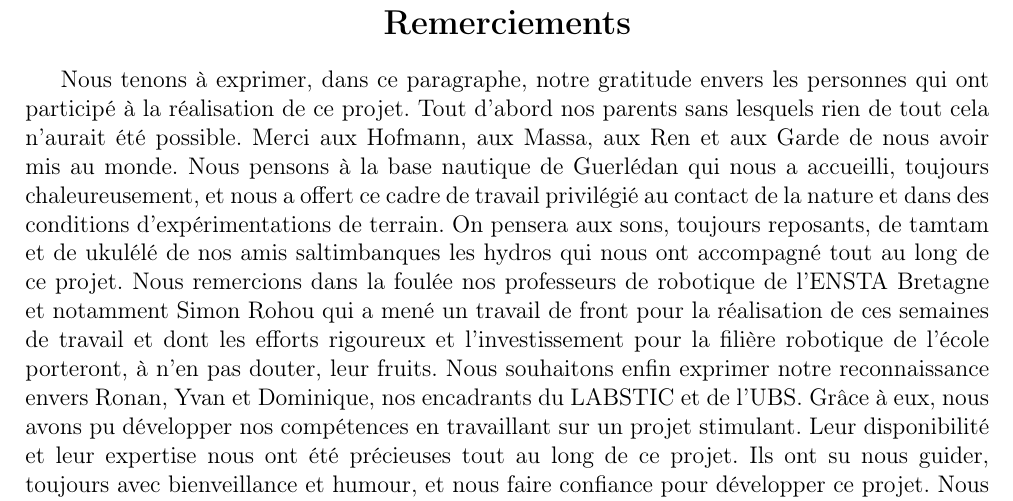
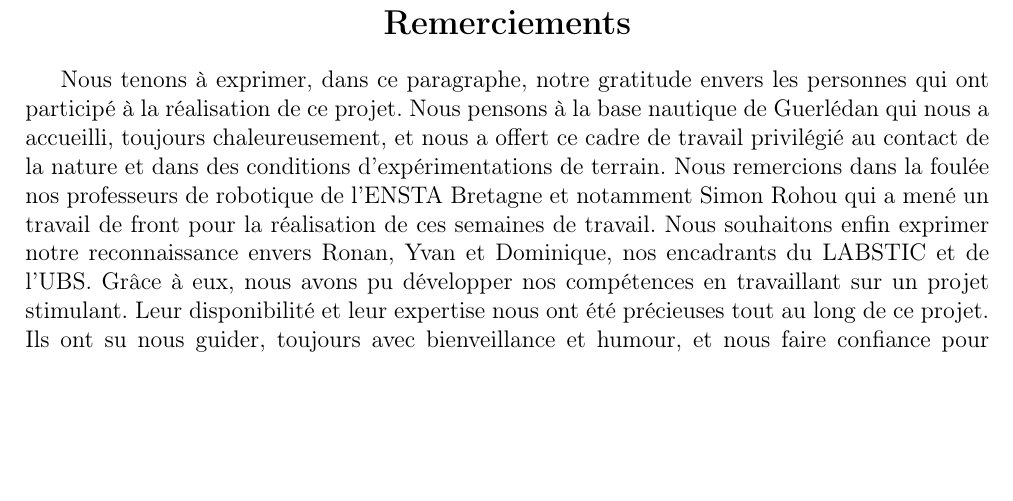
Before and after one commit to ThMassa/docking, a LaTeX document (Rapport/main.tex): part of page 4 of 27, cut so that both start at the same text, the shorter picture padded with empty space. Compiled offline with pdfLaTeX.

Commit message:
modif remerciements

```diff
--- a/Rapport/main.tex
+++ b/Rapport/main.tex
@@ -34,10 +34,8 @@
 \newpage
 \section*{\centering Remerciements}
 Nous tenons à exprimer, dans ce paragraphe, notre gratitude envers les personnes qui ont participé à la réalisation de ce projet.
-Tout d'abord nos parents sans lesquels rien de tout cela n'aurait été possible. Merci aux Hofmann, aux Massa, aux Ren et aux Garde de nous avoir mis au monde.
 Nous pensons à la base nautique de Guerlédan qui nous a accueilli, toujours chaleureusement, et nous a offert ce cadre de travail privilégié au contact de la nature et dans des conditions d'expérimentations de terrain.
-On pensera aux sons, toujours reposants, de tamtam et de ukulélé de nos amis saltimbanques les hydros qui nous ont accompagné tout au long de ce projet.
-Nous remercions dans la foulée nos professeurs de robotique de l'ENSTA Bretagne et notamment Simon Rohou qui a mené un travail de front pour la réalisation de ces semaines de travail et dont les efforts rigoureux et l'investissement pour la filière robotique de l'école porteront, à n'en pas douter, leur fruits.
+Nous remercions dans la foulée nos professeurs de robotique de l'ENSTA Bretagne et notamment Simon Rohou qui a mené un travail de front pour la réalisation de ces semaines de travail.
 Nous souhaitons enfin exprimer notre reconnaissance envers Ronan, Yvan et Dominique, nos encadrants du LABSTIC et de l'UBS. Grâce à eux, nous avons pu développer nos compétences en travaillant sur
 un projet stimulant. Leur disponibilité et leur expertise nous ont été précieuses tout au long de ce projet. Ils ont su nous guider, toujours avec bienveillance et humour, et nous faire confiance pour développer ce projet.
 Nous avons pris plaisir à travailler pour et avec eux, et leur souhaitons le meilleur pour la suite. Merci enfin aux lecteurs de ce rapport qui consacreront de leur temps à la découverte de notre travail, que nous espérons à la hauteur de leurs attentes.
```
